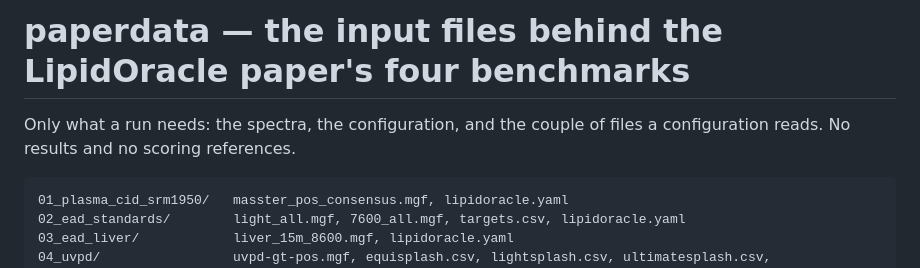
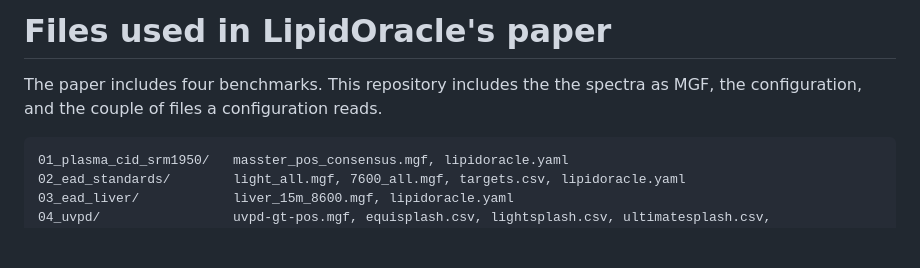
Before and after one commit to zamboni-lab/lipidoracle, a Markdown page: paperdata/README.md, the part around the change. GitHub-like rendering; blank space fills up the shorter version.

Commit message:
Revise README for clarity on repository contents
Updated README to clarify the contents of the repository and its relation to the LipidOracle paper.

````diff
--- a/paperdata/README.md
+++ b/paperdata/README.md
@@ -1,7 +1,7 @@
-# paperdata — the input files behind the LipidOracle paper's four benchmarks
+# Files used in LipidOracle's paper
 
-Only what a run needs: the spectra, the configuration, and the couple of files a configuration
-reads. No results and no scoring references.
+The paper includes four benchmarks. This repository includes the the spectra as MGF, the configuration, and the couple of files a configuration
+reads.
 
 ```
 01_plasma_cid_srm1950/   masster_pos_consensus.mgf, lipidoracle.yaml
````
